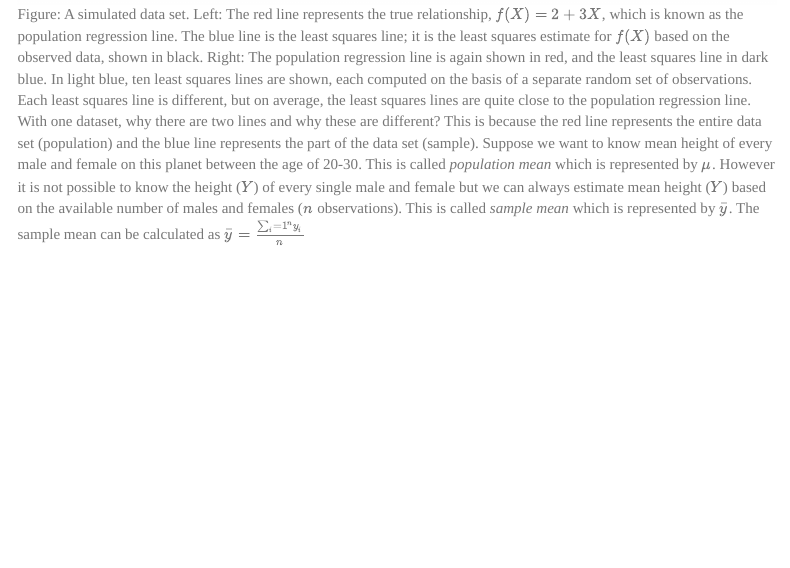
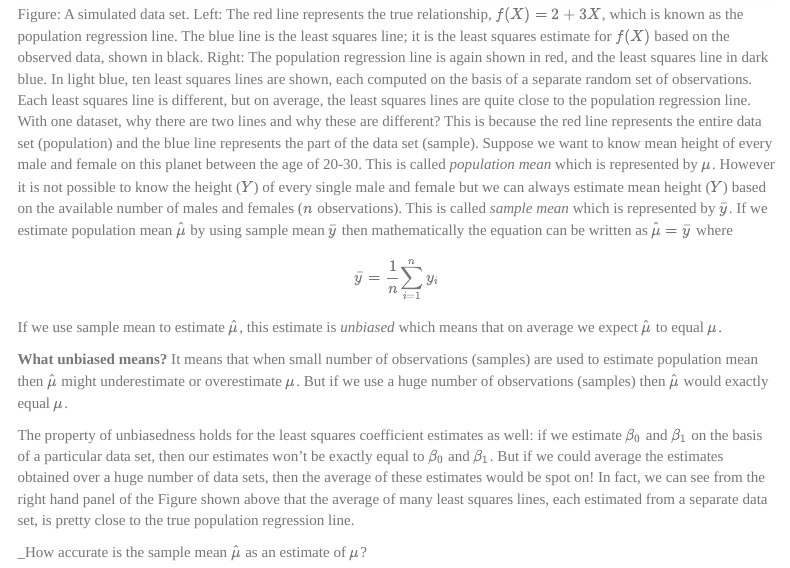
Before and after one commit to d-khan/isl, an R Markdown document (3-Linear regression/Linear regression.Rmd): the page in a window 1100 px wide, from 3430 px down. Rendered offline with R 4.5, knitr and Pandoc, with nearby package versions; menus at the side of the page are left out.

Commit message:
Updated from iMAC

```diff
--- a/3-Linear regression/Linear regression.Rmd
+++ b/3-Linear regression/Linear regression.Rmd
@@ -69,4 +69,12 @@ Based on the figure shown below, 100 random $X$s and corresponding 100 $Y$s are
 
 ![Figure: A simulated data set. Left: The red line represents the true relationship, $f(X)=2+3X$, which is known as the population regression line. The blue line is the least squares line; it is the least squares estimate for $f(X)$ based on the observed data, shown in black. Right: The population regression line is again shown in red, and the least squares line in dark blue. In light blue, ten least squares lines are shown, each computed on the basis of a separate random set of observations. Each least squares line is different, but on average, the least squares lines are quite close to the population regression line.](3-3.png)
 
-With one dataset, why there are two lines and why these are different? This is because the red line represents the entire data set (population) and the blue line represents the part of the data set (sample). Suppose we want to know mean height of every male and female on this planet between the age of 20-30. This is called _population mean_ which is represented by $\mu$. However it is not possible to know the height ($Y$) of every single male and female but we can always estimate mean height ($Y$) based on the available number of males and females ($n$ observations). This is called _sample mean_ which is represented by $\bar y$. The sample mean can be calculated as $\bar y = \frac {\sum_i=1^n y_i}{n}$
+With one dataset, why there are two lines and why these are different? This is because the red line represents the entire data set (population) and the blue line represents the part of the data set (sample). Suppose we want to know mean height of every male and female on this planet between the age of 20-30. This is called _population mean_ which is represented by $\mu$. However it is not possible to know the height ($Y$) of every single male and female but we can always estimate mean height ($Y$) based on the available number of males and females ($n$ observations). This is called _sample mean_ which is represented by $\bar y$. If we estimate population mean $\hat \mu$ by using sample mean $\bar y$ then mathematically the equation can be written as $\hat \mu = \bar y$ where $$\bar y = \frac {1}{n}{\sum_{i=1}^n y_i}$$
+
+If we use sample mean to estimate $\hat \mu$, this estimate is _unbiased_ which means that on average we expect $\hat \mu$ to equal $\mu$.
+
+__What unbiased means?__ It means that when small number of observations (samples) are used to estimate population mean then $\hat \mu$ might underestimate or overestimate $\mu$. But if we use a huge number of observations (samples) then $\hat \mu$ would exactly equal $\mu$.
+
+The property of unbiasedness holds for the least squares coefficient estimates as well: if we estimate $\beta_0$ and $\beta_1$ on the basis of a particular data set, then our estimates won’t be exactly equal to $\beta_0$ and $\beta_1$. But if we could average the estimates obtained over a huge number of data sets, then the average of these estimates would be spot on! In fact, we can see from the right hand panel of the Figure shown above that the average of many least squares lines, each estimated from a separate data set, is pretty close to the true population regression line.
+
+_How accurate is the sample mean $\hat \mu$ as an estimate of $\mu$?
```
Also changed, not shown: 3-Linear regression/Linear_regression.html.
